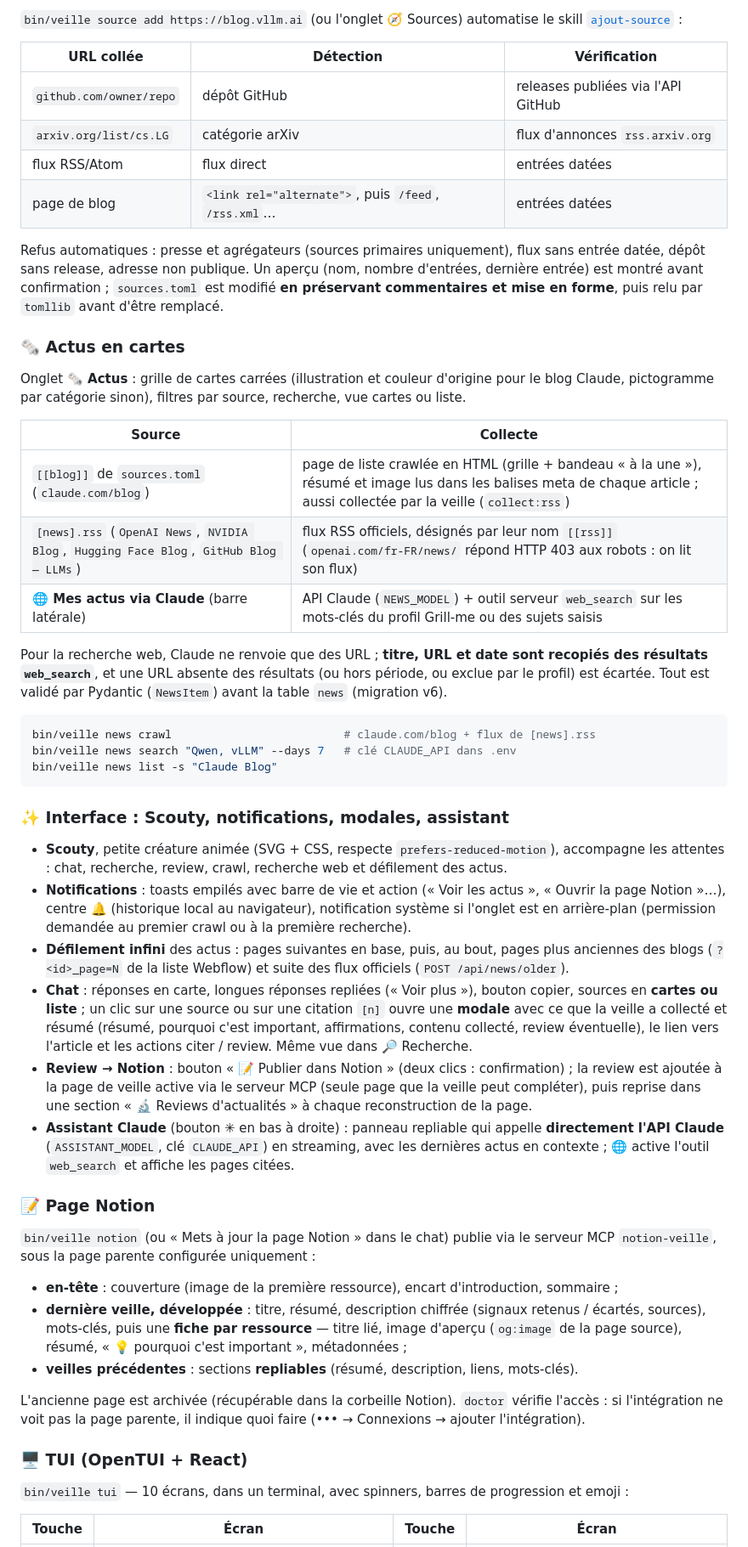
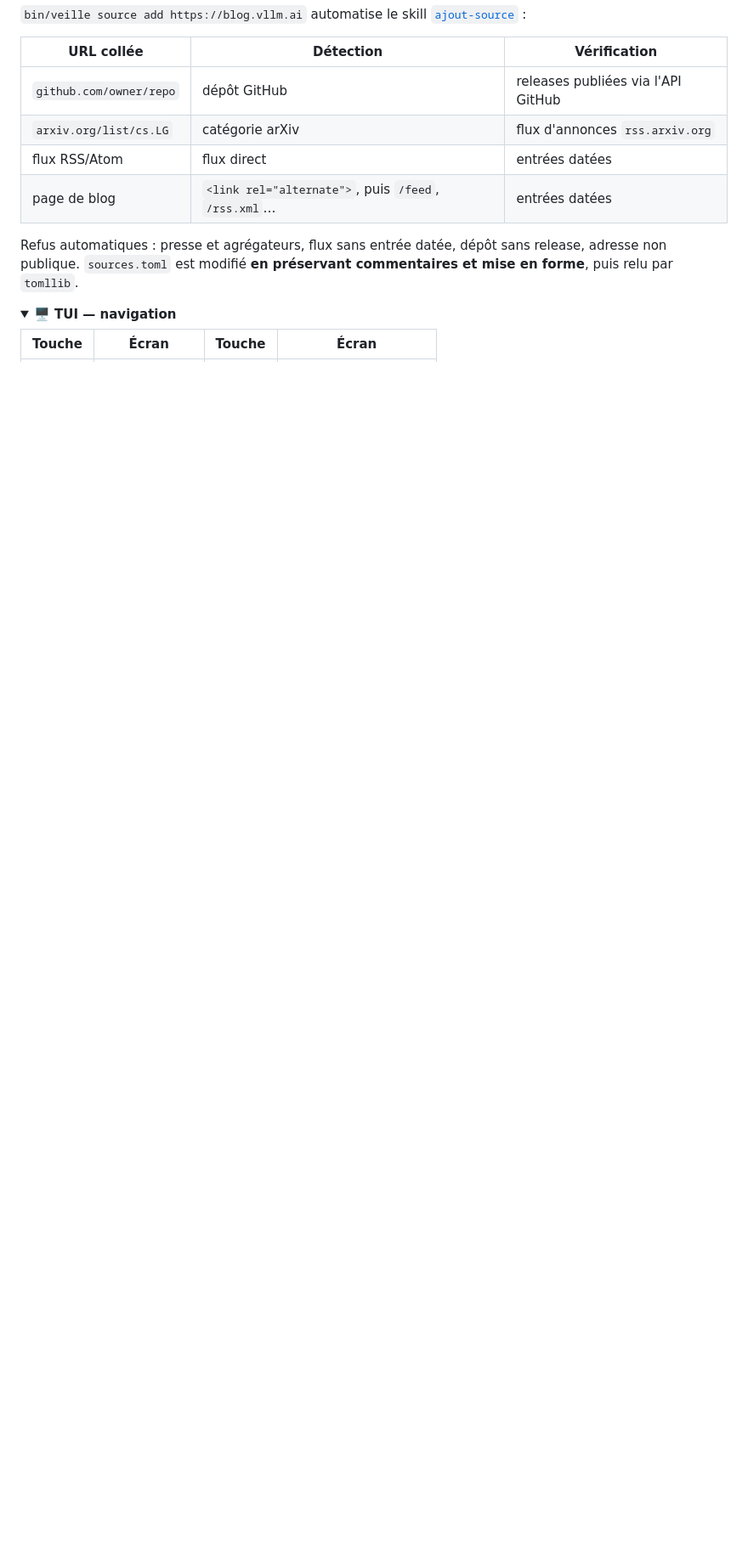
Before and after one commit to Symfomany/wax-demo, a Markdown page: README.md, the part around one of its changes. Shown at 85% size. Drawn GitHub-style; folded sections open; blank space fills up the shorter version.

Commit message:
docs: README Scouty — Veille GenAI pour la WAX (dashboard, stack technique)
Co-Authored-By: Claude Opus 5.5 <noreply@anthropic.com>

````diff
--- a/README.md
+++ b/README.md
@@ -205,6 +177,5 @@ Les fichiers téléversés (web, TUI ou `bin/veille knowledge --add`) sont **val
 
-`bin/veille source add https://blog.vllm.ai` (ou l'onglet 🧭 Sources) automatise le skill
-[`ajout-source`](.claude/skills/ajout-source/SKILL.md) :
+`bin/veille source add https://blog.vllm.ai` automatise le skill [`ajout-source`](.claude/skills/ajout-source/SKILL.md) :
 
 | URL collée | Détection | Vérification |
 |---|---|---|
@@ -213,67 +184,12 @@ Les fichiers téléversés (web, TUI ou `bin/veille knowledge --add`) sont **val
 | flux RSS/Atom | flux direct | entrées datées |
 | page de blog | `<link rel="alternate">`, puis `/feed`, `/rss.xml`… | entrées datées |
 
-Refus automatiques : presse et agrégateurs (sources primaires uniquement), flux sans entrée datée, dépôt
-sans release, adresse non publique. Un aperçu (nom, nombre d'entrées, dernière entrée) est montré avant
-confirmation ; `sources.toml` est modifié **en préservant commentaires et mise en forme**, puis relu par
-`tomllib` avant d'être remplacé.
+Refus automatiques : presse et agrégateurs, flux sans entrée datée, dépôt sans release, adresse non
+publique. `sources.toml` est modifié **en préservant commentaires et mise en forme**, puis relu par `tomllib`.
+</details>
 
-### 🗞️ Actus en cartes
-
-Onglet **🗞️ Actus** : grille de cartes carrées (illustration et couleur d'origine pour le blog Claude,
-pictogramme par catégorie sinon), filtres par source, recherche, vue cartes ou liste.
-
-| Source | Collecte |
-|---|---|
-| `[[blog]]` de `sources.toml` (`claude.com/blog`) | page de liste crawlée en HTML (grille + bandeau « à la une »), résumé et image lus dans les balises meta de chaque article ; aussi collectée par la veille (`collect:rss`) |
-| `[news].rss` (`OpenAI News`, `NVIDIA Blog`, `Hugging Face Blog`, `GitHub Blog — LLMs`) | flux RSS officiels, désignés par leur nom `[[rss]]` (`openai.com/fr-FR/news/` répond HTTP 403 aux robots : on lit son flux) |
-| **🌐 Mes actus via Claude** (barre latérale) | API Claude (`NEWS_MODEL`) + outil serveur `web_search` sur les mots-clés du profil Grill-me ou des sujets saisis |
-
-Pour la recherche web, Claude ne renvoie que des URL ; **titre, URL et date sont recopiés des résultats
-`web_search`**, et une URL absente des résultats (ou hors période, ou exclue par le profil) est écartée.
-Tout est validé par Pydantic (`NewsItem`) avant la table `news` (migration v6).
-
-```bash
-bin/veille news crawl                          # claude.com/blog + flux de [news].rss
-bin/veille news search "Qwen, vLLM" --days 7   # clé CLAUDE_API dans .env
-bin/veille news list -s "Claude Blog"
-```
-
-### ✨ Interface : Scouty, notifications, modales, assistant
-
-- **Scouty**, petite créature animée (SVG + CSS, respecte `prefers-reduced-motion`), accompagne les
-  attentes : chat, recherche, review, crawl, recherche web et défilement des actus.
-- **Notifications** : toasts empilés avec barre de vie et action (« Voir les actus », « Ouvrir la page
-  Notion »…), centre 🔔 (historique local au navigateur), notification système si l'onglet est en
-  arrière-plan (permission demandée au premier crawl ou à la première recherche).
-- **Défilement infini** des actus : pages suivantes en base, puis, au bout, pages plus anciennes des
-  blogs (`?<id>_page=N` de la liste Webflow) et suite des flux officiels (`POST /api/news/older`).
-- **Chat** : réponses en carte, longues réponses repliées (« Voir plus »), bouton copier, sources en
-  **cartes ou liste** ; un clic sur une source ou sur une citation `[n]` ouvre une **modale** avec ce que
-  la veille a collecté et résumé (résumé, pourquoi c'est important, affirmations, contenu collecté,
-  review éventuelle), le lien vers l'article et les actions citer / review. Même vue dans 🔎 Recherche.
-- **Review → Notion** : bouton « 📝 Publier dans Notion » (deux clics : confirmation) ; la review est
-  ajoutée à la page de veille active via le serveur MCP (seule page que la veille peut compléter), puis
-  reprise dans une section « 🔬 Reviews d'actualités » à chaque reconstruction de la page.
-- **Assistant Claude** (bouton ✳ en bas à droite) : panneau repliable qui appelle **directement l'API
-  Claude** (`ASSISTANT_MODEL`, clé `CLAUDE_API`) en streaming, avec les dernières actus en contexte ;
-  🌐 active l'outil `web_search` et affiche les pages citées.
-
-### 📝 Page Notion
-
-`bin/veille notion` (ou « Mets à jour la page Notion » dans le chat) publie via le serveur MCP
-`notion-veille`, sous la page parente configurée uniquement :
-
-- **en-tête** : couverture (image de la première ressource), encart d'introduction, sommaire ;
-- **dernière veille, développée** : titre, résumé, description chiffrée (signaux retenus / écartés, sources), mots-clés, puis une **fiche par ressource** — titre lié, image d'aperçu (`og:image` de la page source), résumé, « 💡 pourquoi c'est important », métadonnées ;
-- **veilles précédentes** : sections **repliables** (résumé, description, liens, mots-clés).
-
-L'ancienne page est archivée (récupérable dans la corbeille Notion). `doctor` vérifie l'accès : si
-l'intégration ne voit pas la page parente, il indique quoi faire (••• → Connexions → ajouter l'intégration).
-
-### 🖥️ TUI (OpenTUI + React)
-
-`bin/veille tui` — 10 écrans, dans un terminal, avec spinners, barres de progression et emoji :
+<details>
+<summary><b>🖥️ TUI — navigation</b></summary>
 
 | Touche | Écran | Touche | Écran |
 |---|---|---|---|
````
Also changed, not shown: other parts of README.md (+229 -205 lines).
